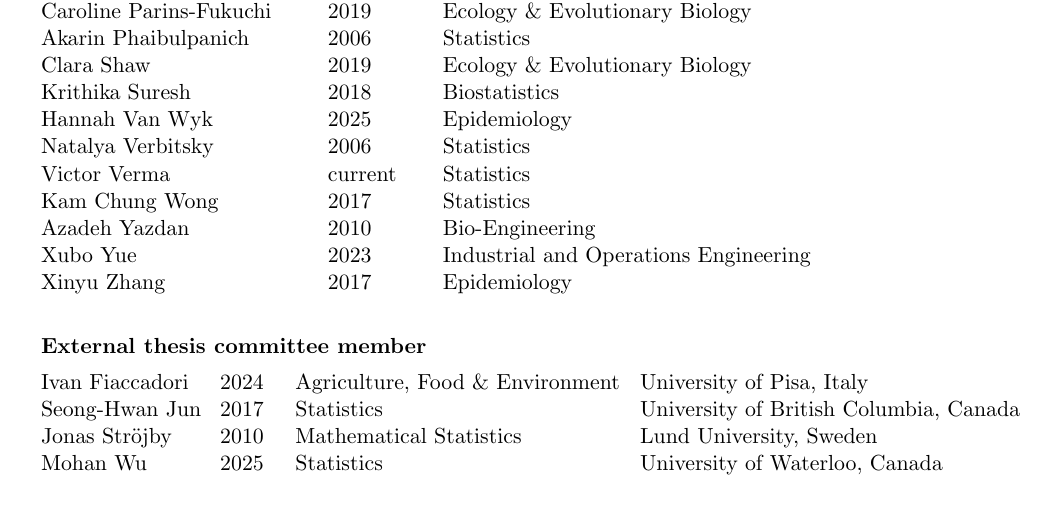
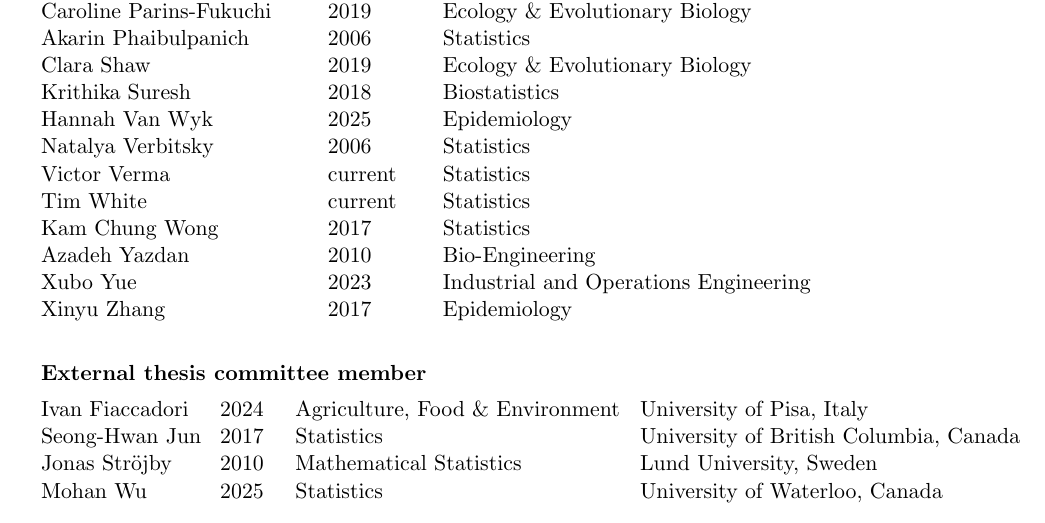
Before and after one commit to ionides/ionides.github.io, a LaTeX CV (cv.tex): part of page 11 of 16, cut so that both start at the same text. The pictures show the PDF file cv.pdf that the author committed with the source.

Commit message:
minor update

```diff
--- a/cv.tex
+++ b/cv.tex
@@ -870,6 +870,7 @@ Krithika Suresh \> 2018 \> Biostatistics\\
 Hannah Van Wyk \> 2025 \> Epidemiology\\
 Natalya Verbitsky \> 2006 \> Statistics\\
 Victor Verma \> current \> Statistics\\
+Tim White \> current \> Statistics\\
 Kam Chung Wong \> 2017 \> Statistics\\
 Azadeh Yazdan \> 2010 \> Bio-Engineering\\
 Xubo Yue \> 2023 \> Industrial and Operations Engineering\\
```
Also changed, not shown: cv.pdf.
